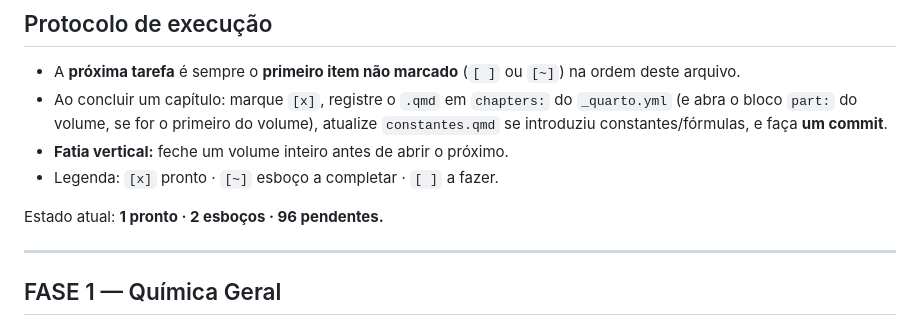
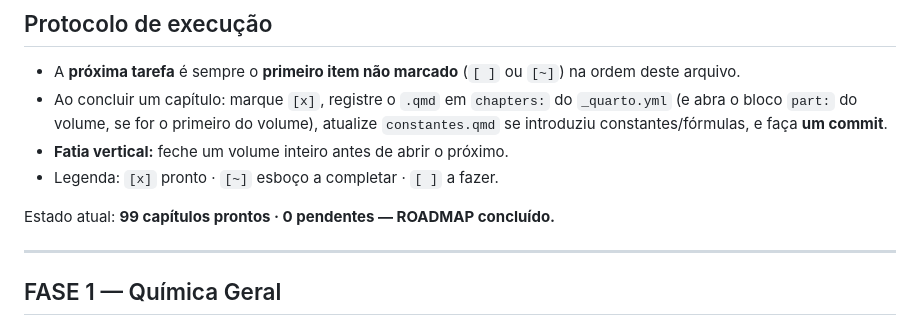
Before and after one commit to VitorMattosDev/manual-quimica, a Markdown page: ROADMAP.md, the part around the change. GitHub-like rendering.

```diff
--- a/ROADMAP.md
+++ b/ROADMAP.md
@@ -13,7 +13,7 @@ tem o **caminho exato do arquivo**, o **escopo** em uma linha e o **status**.
 - **Fatia vertical:** feche um volume inteiro antes de abrir o próximo.
 - Legenda: `[x]` pronto · `[~]` esboço a completar · `[ ]` a fazer.
 
-Estado atual: **1 pronto · 2 esboços · 96 pendentes.**
+Estado atual: **99 capítulos prontos · 0 pendentes — ROADMAP concluído.**
 
 ---
 
```
Also changed, not shown: CLAUDE.md (+9 -3 lines).
